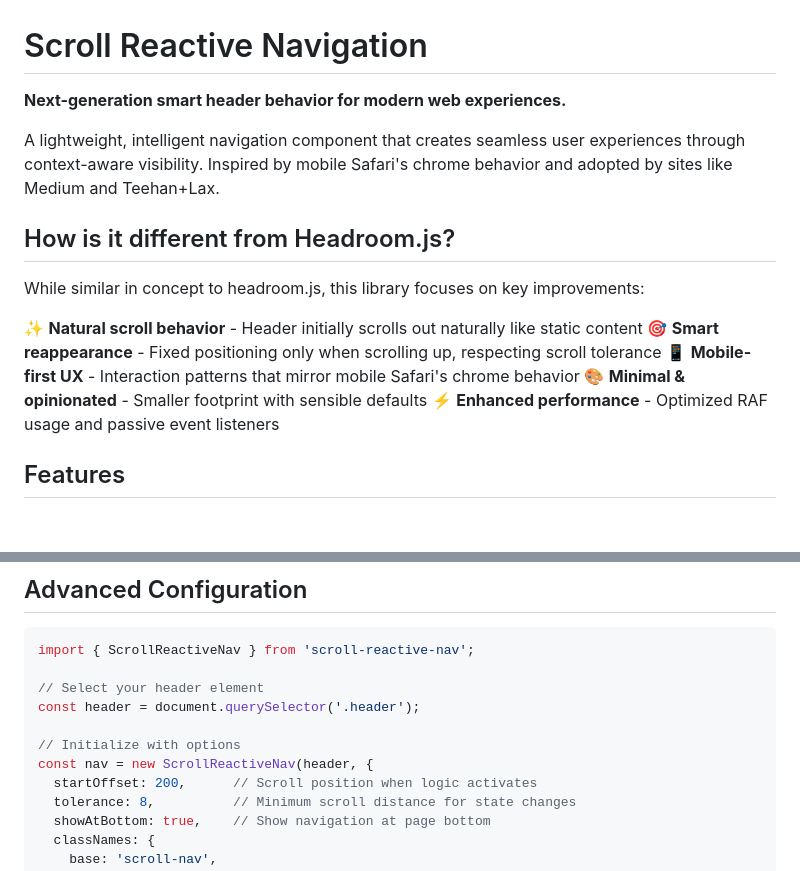
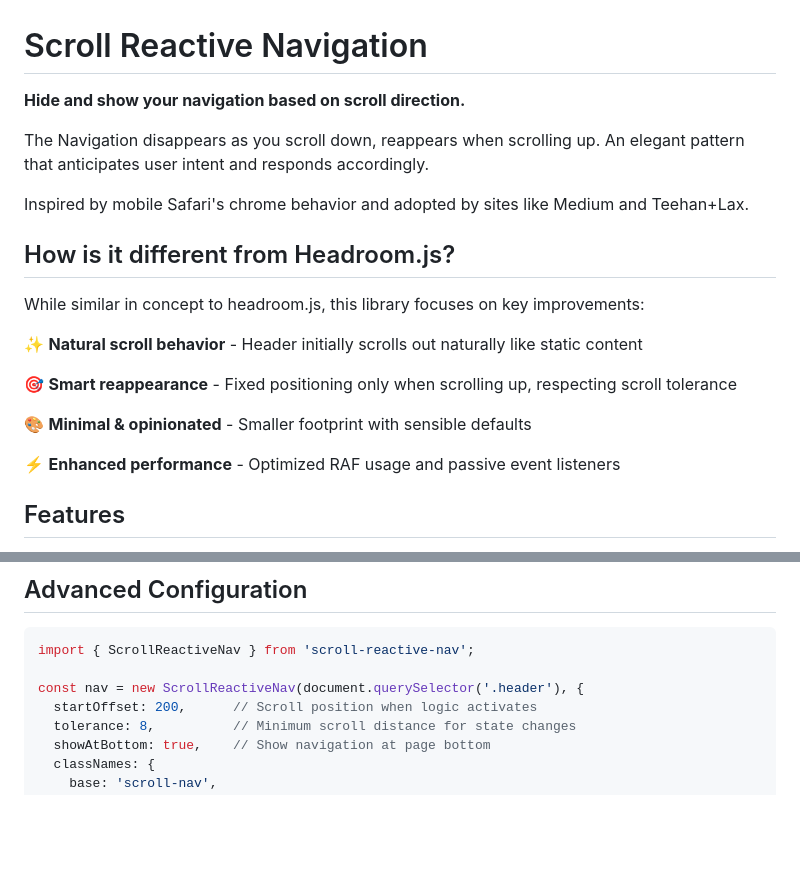
Before and after one commit to jmartsch/scroll-aware-nav, a Markdown page: README.md, 2 parts joined by grey strips. Rendered like a GitHub page; blank space fills up the shorter version.

Commit message:
fix: update README.md for clarity and improved descriptions

````diff
--- a/README.md
+++ b/README.md
@@ -1,17 +1,21 @@
 # Scroll Reactive Navigation
 
-**Next-generation smart header behavior for modern web experiences.**
+**Hide and show your navigation based on scroll direction.**
 
-A lightweight, intelligent navigation component that creates seamless user experiences through context-aware visibility. Inspired by mobile Safari's chrome behavior and adopted by sites like Medium and Teehan+Lax.
+The Navigation disappears as you scroll down, reappears when scrolling up. An elegant pattern that anticipates user intent and responds accordingly.
+
+Inspired by mobile Safari's chrome behavior and adopted by sites like Medium and Teehan+Lax.
 
 ## How is it different from Headroom.js?
 
 While similar in concept to headroom.js, this library focuses on key improvements:
 
 ✨ **Natural scroll behavior** - Header initially scrolls out naturally like static content
+
 🎯 **Smart reappearance** - Fixed positioning only when scrolling up, respecting scroll tolerance
-📱 **Mobile-first UX** - Interaction patterns that mirror mobile Safari's chrome behavior
+
 🎨 **Minimal & opinionated** - Smaller footprint with sensible defaults
+
 ⚡ **Enhanced performance** - Optimized RAF usage and passive event listeners
 
 ## Features
@@ -80,11 +84,7 @@ bun add scroll-reactive-nav
 ```typescript
 import { ScrollReactiveNav } from 'scroll-reactive-nav';
 
-// Select your header element
-const header = document.querySelector('.header');
-
-// Initialize with options
-const nav = new ScrollReactiveNav(header, {
+const nav = new ScrollReactiveNav(document.querySelector('.header'), {
   startOffset: 200,      // Scroll position when logic activates
   tolerance: 8,          // Minimum scroll distance for state changes
   showAtBottom: true,    // Show navigation at page bottom
````
